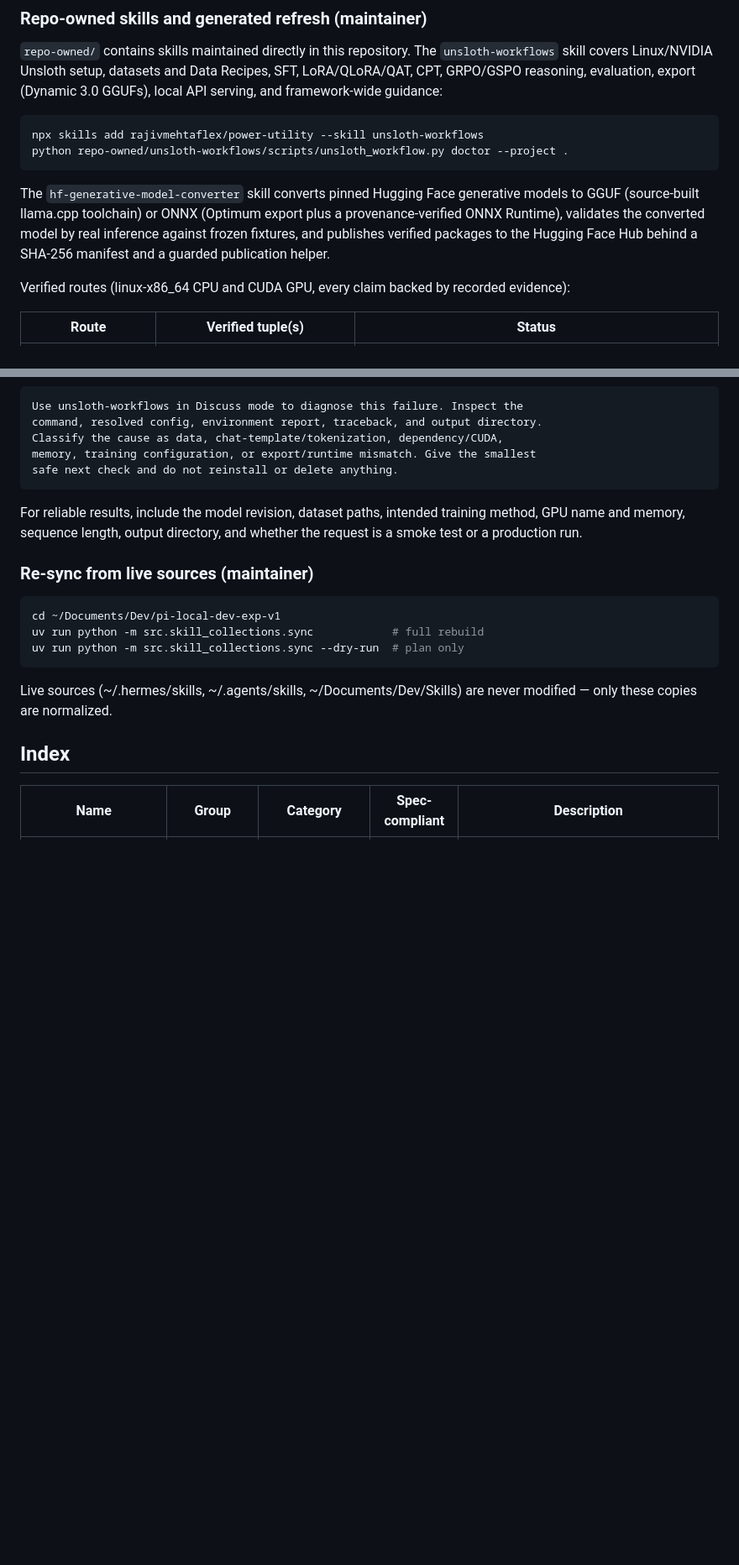
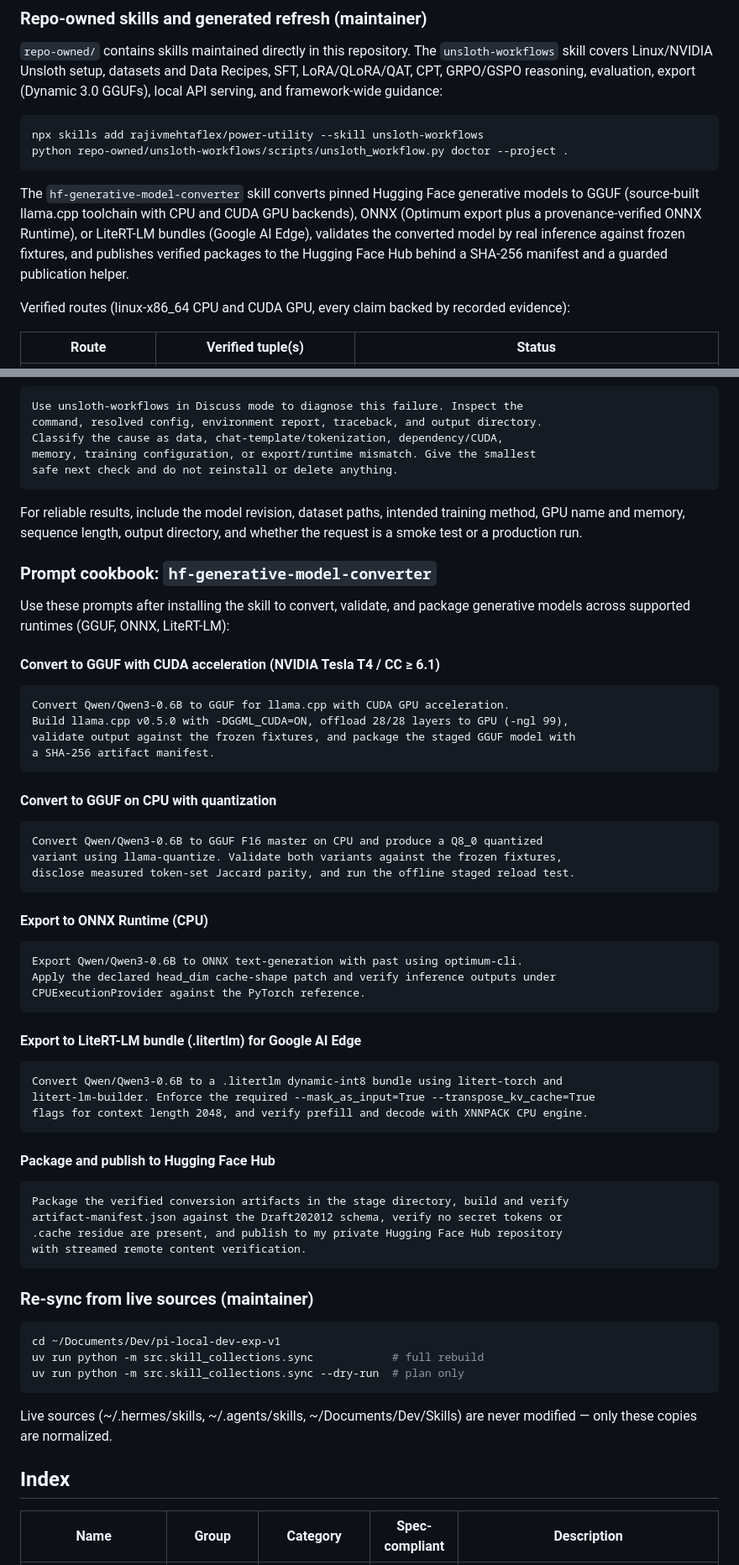
Before and after one commit to rajivmehtaflex/power-utility, a Markdown page: README.md, 2 parts joined by grey strips. Shown at 84% size. GitHub-like rendering; blank space fills up the shorter version.

Commit message:
docs(readme): add prompt cookbook and expand runtime scope for hf-generative-model-converter

````diff
--- a/README.md
+++ b/README.md
@@ -118,11 +118,12 @@ python repo-owned/unsloth-workflows/scripts/unsloth_workflow.py doctor --project
 ```
 
 The `hf-generative-model-converter` skill converts pinned Hugging Face
-generative models to GGUF (source-built llama.cpp toolchain) or ONNX
-(Optimum export plus a provenance-verified ONNX Runtime), validates the
-converted model by real inference against frozen fixtures, and publishes
-verified packages to the Hugging Face Hub behind a SHA-256 manifest and a
-guarded publication helper.
+generative models to GGUF (source-built llama.cpp toolchain with CPU and
+CUDA GPU backends), ONNX (Optimum export plus a provenance-verified ONNX
+Runtime), or LiteRT-LM bundles (Google AI Edge), validates the converted
+model by real inference against frozen fixtures, and publishes verified
+packages to the Hugging Face Hub behind a SHA-256 manifest and a guarded
+publication helper.
 
 Verified routes (linux-x86_64 CPU and CUDA GPU, every claim backed by recorded evidence):
 
@@ -275,6 +276,52 @@ For reliable results, include the model revision, dataset paths, intended
 training method, GPU name and memory, sequence length, output directory, and
 whether the request is a smoke test or a production run.
 
+### Prompt cookbook: `hf-generative-model-converter`
+
+Use these prompts after installing the skill to convert, validate, and package generative models across supported runtimes (GGUF, ONNX, LiteRT-LM):
+
+#### Convert to GGUF with CUDA acceleration (NVIDIA Tesla T4 / CC ≥ 6.1)
+
+```text
+Convert Qwen/Qwen3-0.6B to GGUF for llama.cpp with CUDA GPU acceleration.
+Build llama.cpp v0.5.0 with -DGGML_CUDA=ON, offload 28/28 layers to GPU (-ngl 99),
+validate output against the frozen fixtures, and package the staged GGUF model with
+a SHA-256 artifact manifest.
+```
+
+#### Convert to GGUF on CPU with quantization
+
+```text
+Convert Qwen/Qwen3-0.6B to GGUF F16 master on CPU and produce a Q8_0 quantized
+variant using llama-quantize. Validate both variants against the frozen fixtures,
+disclose measured token-set Jaccard parity, and run the offline staged reload test.
+```
+
+#### Export to ONNX Runtime (CPU)
+
+```text
+Export Qwen/Qwen3-0.6B to ONNX text-generation with past using optimum-cli.
+Apply the declared head_dim cache-shape patch and verify inference outputs under
+CPUExecutionProvider against the PyTorch reference.
+```
+
+#### Export to LiteRT-LM bundle (.litertlm) for Google AI Edge
+
+```text
+Convert Qwen/Qwen3-0.6B to a .litertlm dynamic-int8 bundle using litert-torch and
+litert-lm-builder. Enforce the required --mask_as_input=True --transpose_kv_cache=True
+flags for context length 2048, and verify prefill and decode with XNNPACK CPU engine.
+```
+
+#### Package and publish to Hugging Face Hub
+
+```text
+Package the verified conversion artifacts in the stage directory, build and verify
+artifact-manifest.json against the Draft202012 schema, verify no secret tokens or
+.cache residue are present, and publish to my private Hugging Face Hub repository
+with streamed remote content verification.
+```
+
 ### Re-sync from live sources (maintainer)
 
 
````
